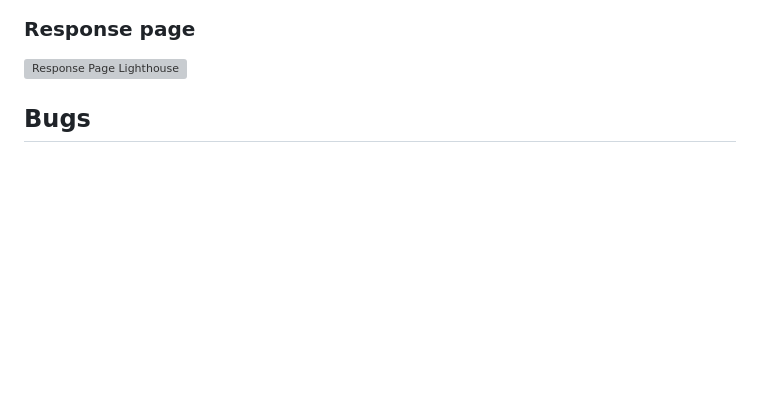
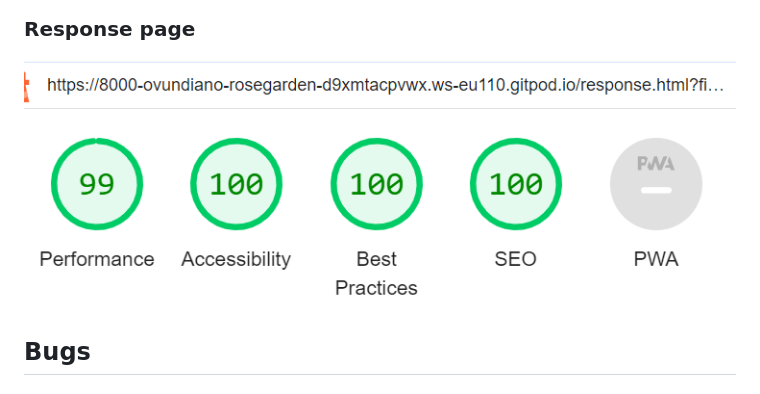
Before and after one commit to Ovundiano/Rose-Garden-, a Markdown page: README.md, the part around the change. Rendered like a GitHub page; pictures changed too: documentation/response-ligthhouse.png (added); blank space fills up the shorter version; grey boxes are pictures that could not be loaded.

Commit message:
Add response-ligthhouse image to documentation and relative link to readme.md

```diff
--- a/README.md
+++ b/README.md
@@ -105,7 +105,7 @@
 
   ### Response page
 
-  ![Response Page Lighthouse](documentation/lighthouse_response_page.png)
+  ![Response Page Lighthouse](documentation/response-ligthhouse.png)
 
  ## Bugs
 
```
